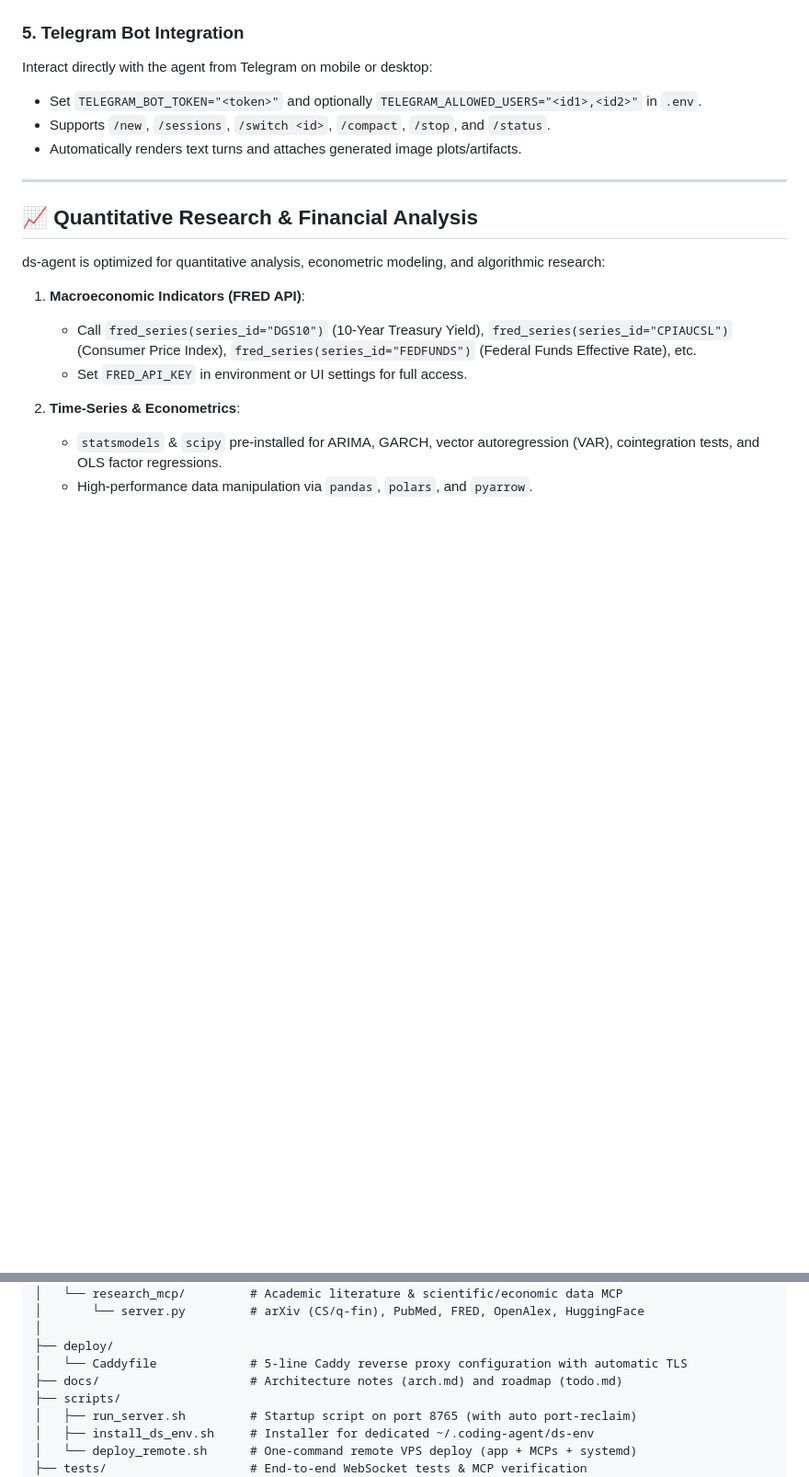
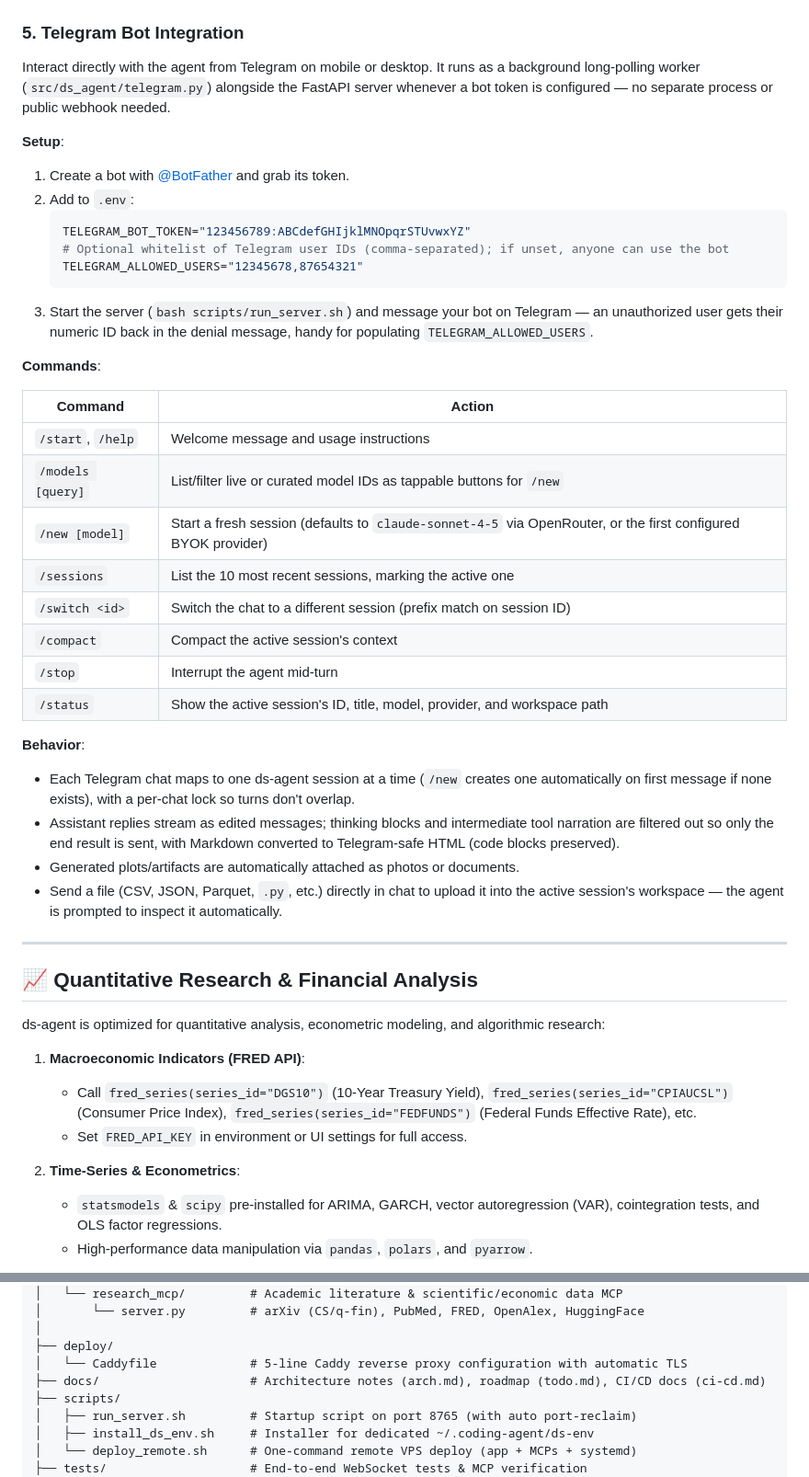
Before and after one commit to davidmiheev/ds-agent, a Markdown page: README.md, 2 parts joined by grey strips. Shown at 92% size. Rendered like a GitHub page; blank space fills up the shorter version.

Commit message:
docs: move CI/CD deploy docs to docs/ci-cd.md, expand Telegram section
Keeps README focused: the GitHub Actions secrets table now lives in
docs/ci-cd.md with a pointer left in place. Also documents the Telegram
bot's full command list, per-chat session behavior, and file upload
support, which the README previously only summarized in three bullets.

Co-Authored-By: Claude Sonnet 5 <noreply@anthropic.com>
Claude-Session: https://claude.ai/code/session_01BGWQ2BAocMj6AphZGThdQY

````diff
--- a/README.md
+++ b/README.md
@@ -119,10 +119,39 @@ A unified search server with 12 tools for literature and biological/economic dat
 - **Bioinformatics**: `uniprot_search`, `pdb_search`, `ensembl_search`.
 
 ### 5. Telegram Bot Integration
-Interact directly with the agent from Telegram on mobile or desktop:
-- Set `TELEGRAM_BOT_TOKEN="<token>"` and optionally `TELEGRAM_ALLOWED_USERS="<id1>,<id2>"` in `.env`.
-- Supports `/new`, `/sessions`, `/switch <id>`, `/compact`, `/stop`, and `/status`.
-- Automatically renders text turns and attaches generated image plots/artifacts.
+Interact directly with the agent from Telegram on mobile or desktop. It runs
+as a background long-polling worker (`src/ds_agent/telegram.py`) alongside
+the FastAPI server whenever a bot token is configured — no separate process
+or public webhook needed.
+
+**Setup**:
+1. Create a bot with [@BotFather](https://t.me/BotFather) and grab its token.
+2. Add to `.env`:
+   ```bash
+   TELEGRAM_BOT_TOKEN="123456789:ABCdefGHIjklMNOpqrSTUvwxYZ"
+   # Optional whitelist of Telegram user IDs (comma-separated); if unset, anyone can use the bot
+   TELEGRAM_ALLOWED_USERS="12345678,87654321"
+   ```
+3. Start the server (`bash scripts/run_server.sh`) and message your bot on Telegram — an unauthorized user gets their numeric ID back in the denial message, handy for populating `TELEGRAM_ALLOWED_USERS`.
+
+**Commands**:
+
+| Command | Action |
+|---|---|
+| `/start`, `/help` | Welcome message and usage instructions |
+| `/models [query]` | List/filter live or curated model IDs as tappable buttons for `/new` |
+| `/new [model]` | Start a fresh session (defaults to `claude-sonnet-4-5` via OpenRouter, or the first configured BYOK provider) |
+| `/sessions` | List the 10 most recent sessions, marking the active one |
+| `/switch <id>` | Switch the chat to a different session (prefix match on session ID) |
+| `/compact` | Compact the active session's context |
+| `/stop` | Interrupt the agent mid-turn |
+| `/status` | Show the active session's ID, title, model, provider, and workspace path |
+
+**Behavior**:
+- Each Telegram chat maps to one ds-agent session at a time (`/new` creates one automatically on first message if none exists), with a per-chat lock so turns don't overlap.
+- Assistant replies stream as edited messages; thinking blocks and intermediate tool narration are filtered out so only the end result is sent, with Markdown converted to Telegram-safe HTML (code blocks preserved).
+- Generated plots/artifacts are automatically attached as photos or documents.
+- Send a file (CSV, JSON, Parquet, `.py`, etc.) directly in chat to upload it into the active session's workspace — the agent is prompted to inspect it automatically.
 
 ---
 
@@ -264,7 +293,7 @@ ds-agent/
 │
 ├── deploy/
 │   └── Caddyfile             # 5-line Caddy reverse proxy configuration with automatic TLS
-├── docs/                     # Architecture notes (arch.md) and roadmap (todo.md)
+├── docs/                     # Architecture notes (arch.md), roadmap (todo.md), CI/CD docs (ci-cd.md)
 ├── scripts/
 │   ├── run_server.sh         # Startup script on port 8765 (with auto port-reclaim)
 │   ├── install_ds_env.sh     # Installer for dedicated ~/.coding-agent/ds-env
````
Also changed, not shown: other parts of README.md (+4 -21 lines), docs/ci-cd.md (added, +28 -0 lines).
